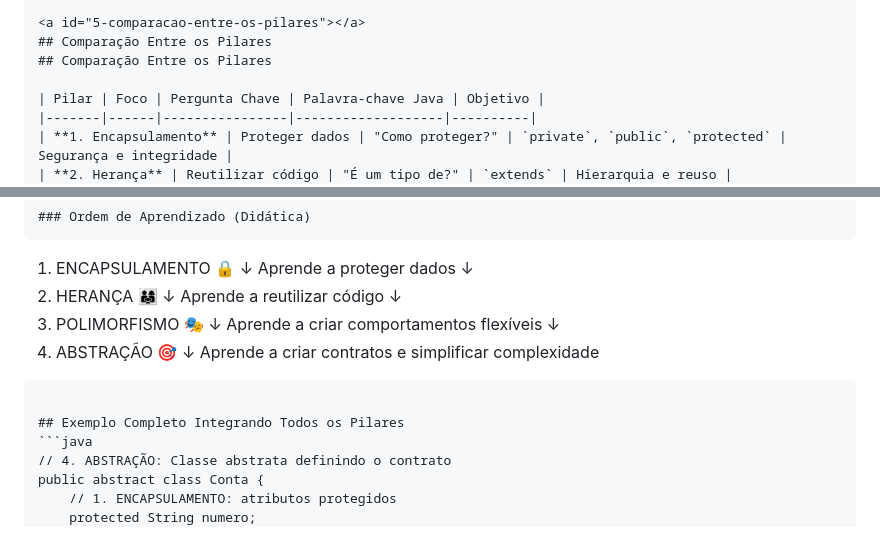
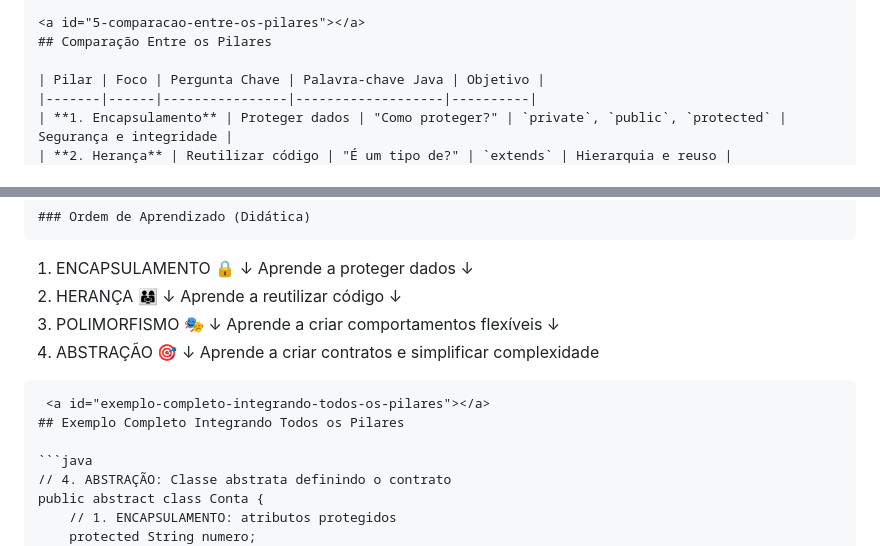
Before and after one commit to andre2024senai/java_senai, a Markdown page: desenvolvimento_de_sistemas/Programação Orientada a Objetos/README.md, 2 parts joined by grey strips. Drawn GitHub-style.

Commit message:
Fix anchor links in README.md
Corrected the anchor link for 'Comparação Entre os Pilares' and added an anchor for 'Exemplo Completo Integrando Todos os Pilares'.

````diff
--- a/desenvolvimento_de_sistemas/Programação Orientada a Objetos/README.md
+++ b/desenvolvimento_de_sistemas/Programação Orientada a Objetos/README.md
@@ -1091,7 +1091,6 @@ Dirigir um carro:
 
 <a id="5-comparacao-entre-os-pilares"></a>
 ## Comparação Entre os Pilares
-## Comparação Entre os Pilares
 
 | Pilar | Foco | Pergunta Chave | Palavra-chave Java | Objetivo |
 |-------|------|----------------|-------------------|----------|
@@ -1118,8 +1117,9 @@ Dirigir um carro:
    ↓
    Aprende a criar contratos e simplificar complexidade
 ```
+ <a id="exemplo-completo-integrando-todos-os-pilares"></a>
+## Exemplo Completo Integrando Todos os Pilares
 
-## Exemplo Completo Integrando Todos os Pilares
 ```java
 // 4. ABSTRAÇÃO: Classe abstrata definindo o contrato
 public abstract class Conta {
````
Also changed, not shown: other parts of desenvolvimento_de_sistemas/Programação Orientada a Objetos/README.md (+1 -1 lines).
